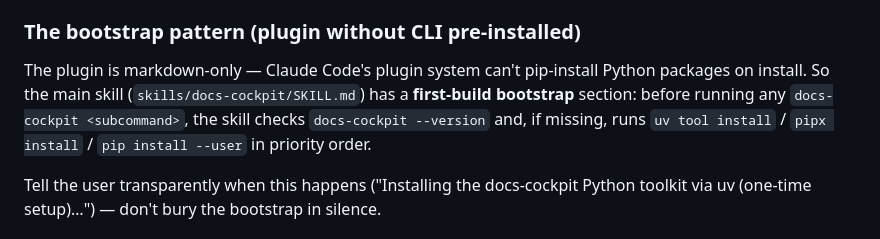
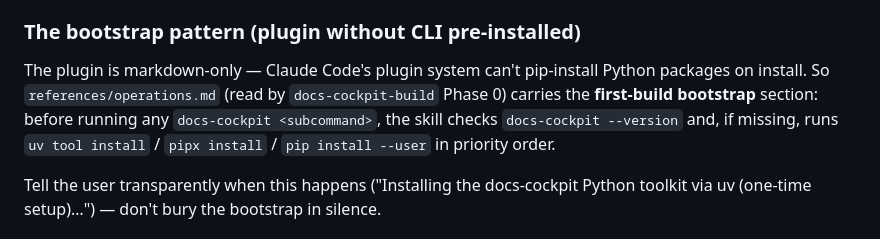
Before and after one commit to Guohao1020/docs-cockpit, a Markdown page: CLAUDE.md, the part around the change. Drawn GitHub-style.

Commit message:
feat(v1.0-B): complete main skill removal (dead links + triage ledger)
注：skills/docs-cockpit/ 本体的 git rm 已在并行会话的 c8dfa5f 中
随暂存区一并入库（该 commit message 未提及此删除）。本 commit 完成
收尾：清理指向已删主 skill 的活引用，并留下分诊记录。

分诊「不迁」清单（删除前逐段核对归宿）：
- bootstrap / config / upgrade 段 → references/operations.md 已覆盖
  （抽查两处确认：bootstrap 四档优先级 + 透明告知；upgrade flags +
  ghost state + pre-0.7.0 手动回退——均已在 operations.md）
- Scope / 路由 / discriminator 段 → use-docs-cockpit 路由表已覆盖
- Workflow A（bootstrap/migrate）/ B（扩 config）/ C（重建）/
  D（补 subtasks）→ build Phase 0-7 + rebuild Phase 1-5 已覆盖
- v0.11 driver-seat 全部（subtask schema 升级 / migrate-subtasks /
  prompt CLI / Refine 按钮模式）→ 工具已在 B-Task 3 删除，内容过时
- Common failure modes → 已迁 operations.md ## troubleshooting（前一 commit）
- Post-build 三 fence 开板命令格式 → CLI stdout 0.10.2+ 自带该格式，
  echo 原样输出即可，skill 层不再复述

死路径清理（叙事重写归 Stage C，这里只断死链）：
- CLAUDE.md：bootstrap pattern 段改指 references/operations.md
- M02-cli.md：bootstrap subtask anchor 改指 operations.md
- M03-plugin.md：关键文件表加删除线注记；4 条 subtask 的死锚
  分别改指 operations.md / 移除（同行指向已删 standup/portfolio
  skill 的死锚一并清理）

验证：pytest 253 passed · lint exit 0（仅存 M07/M10 两条既有 warn，
本次改动 0 新增）· render exit 0 · 构建产物已还原不入库。

Co-Authored-By: Claude Fable 5 <noreply@anthropic.com>

```diff
--- a/CLAUDE.md
+++ b/CLAUDE.md
@@ -107,7 +107,7 @@ Skills are written following the conventions of the `anthropic-skills:skill-crea
 
 ### The bootstrap pattern (plugin without CLI pre-installed)
 
-The plugin is markdown-only — Claude Code's plugin system can't pip-install Python packages on install. So the main skill (`skills/docs-cockpit/SKILL.md`) has a **first-build bootstrap** section: before running any `docs-cockpit <subcommand>`, the skill checks `docs-cockpit --version` and, if missing, runs `uv tool install` / `pipx install` / `pip install --user` in priority order.
+The plugin is markdown-only — Claude Code's plugin system can't pip-install Python packages on install. So `references/operations.md` (read by `docs-cockpit-build` Phase 0) carries the **first-build bootstrap** section: before running any `docs-cockpit <subcommand>`, the skill checks `docs-cockpit --version` and, if missing, runs `uv tool install` / `pipx install` / `pip install --user` in priority order.
 
 Tell the user transparently when this happens ("Installing the docs-cockpit Python toolkit via uv (one-time setup)…") — don't bury the bootstrap in silence.
 
```
Also changed, not shown: 2 other files.
